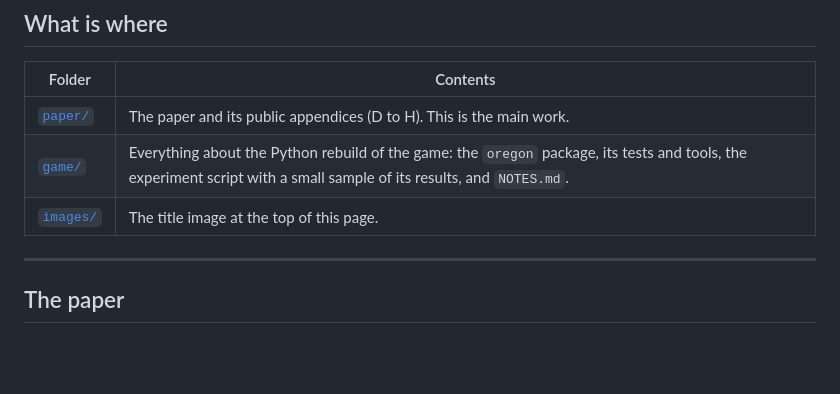
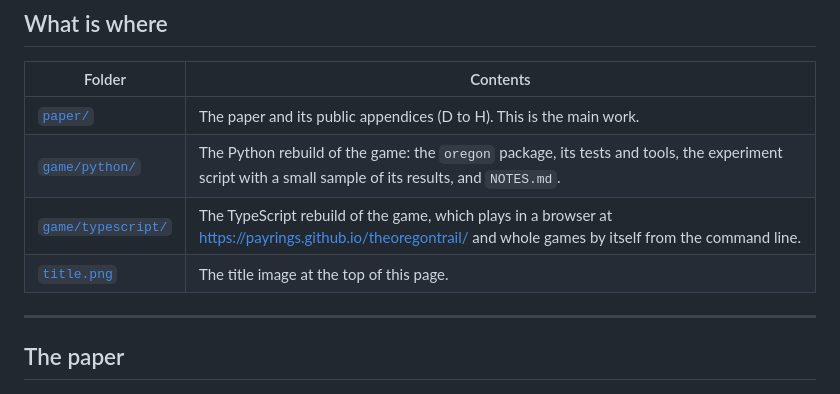
Before and after one commit to payrings/theoregontrail, a Markdown page: README.md, the part around one of its changes. GitHub-like rendering; blank space fills up the shorter version.

```diff
--- a/README.md
+++ b/README.md
@@ -20,8 +20,9 @@ The paper answers it by documenting the actual BASIC code, the machine code, var
 | Folder | Contents |
 | --- | --- |
 | [`paper/`](paper/) | The paper and its public appendices (D to H). This is the main work. |
-| [`game/`](game/) | Everything about the Python rebuild of the game: the `oregon` package, its tests and tools, the experiment script with a small sample of its results, and `NOTES.md`. |
-| [`images/`](images/) | The title image at the top of this page. |
+| [`game/python/`](game/python/) | The Python rebuild of the game: the `oregon` package, its tests and tools, the experiment script with a small sample of its results, and `NOTES.md`. |
+| [`game/typescript/`](game/typescript/) | The TypeScript rebuild of the game, which plays in a browser at [https://payrings.github.io/theoregontrail/](https://payrings.github.io/theoregontrail/) and whole games by itself from the command line. |
+| [`title.png`](title.png) | The title image at the top of this page. |
 
 ---
 
```
Also changed, not shown: other parts of README.md (+38 -11 lines), game/typescript/README.md (+1 -1 lines).
